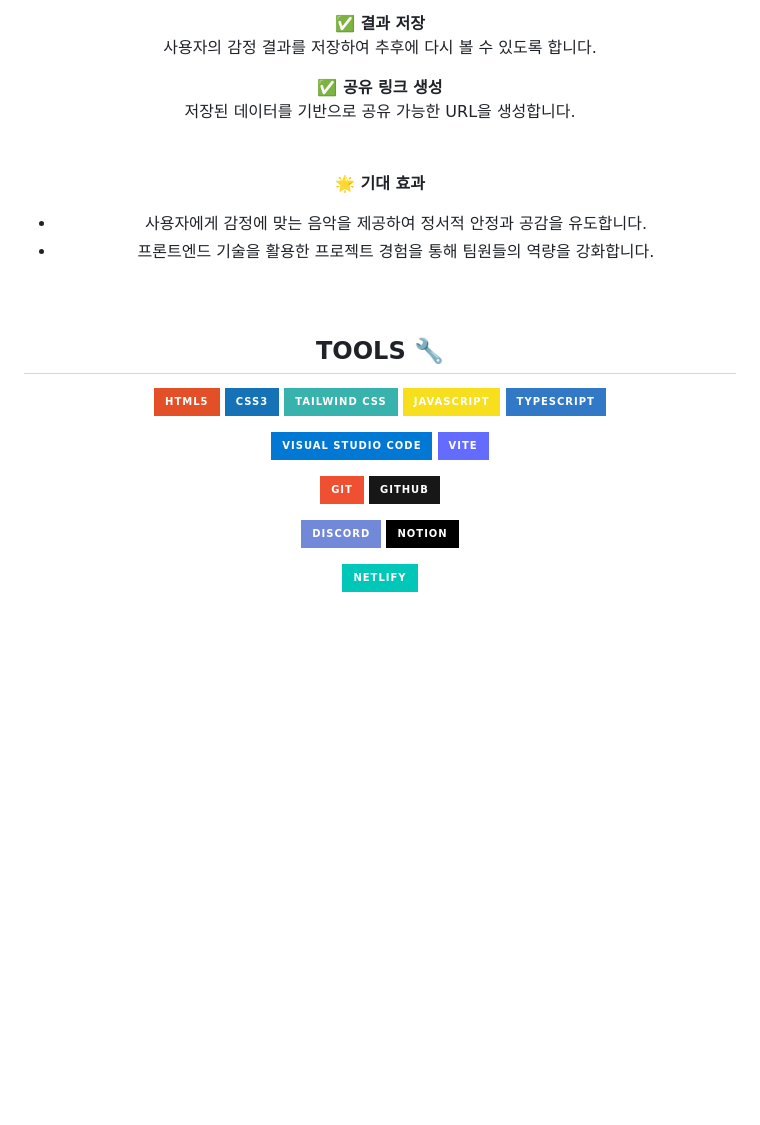
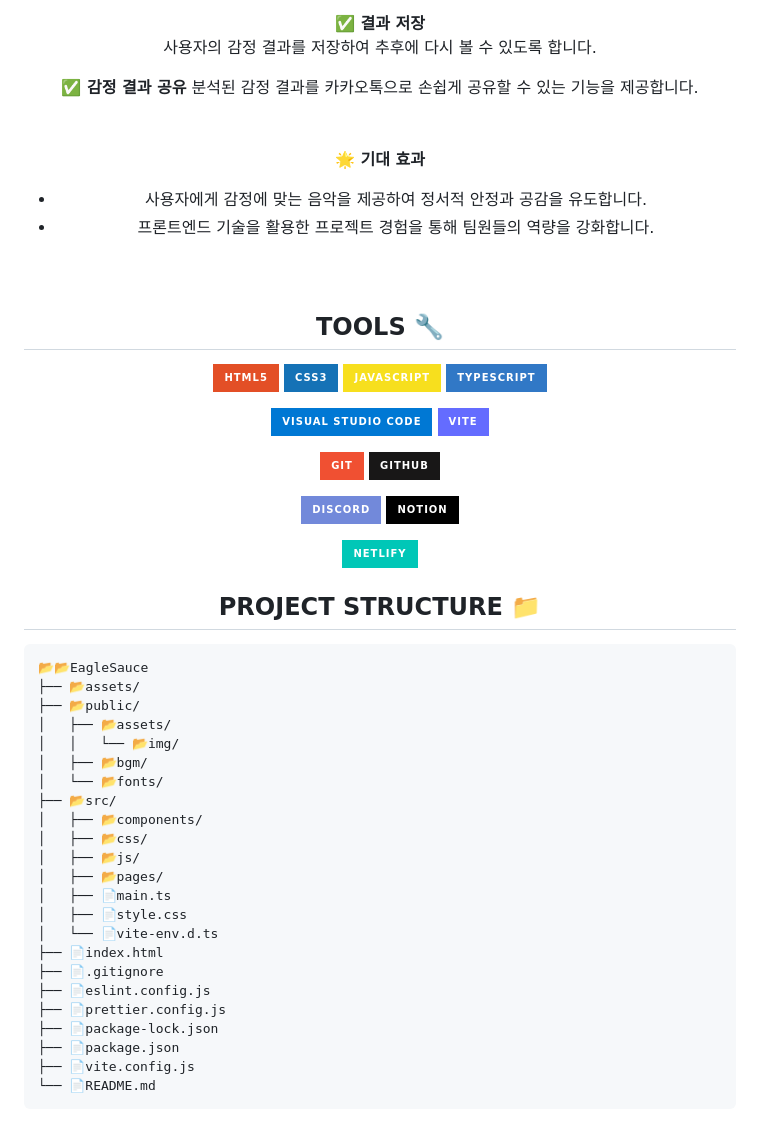
Before and after one commit to FRONTENDBOOTCAMP-13th/JS-09-Promise9, a Markdown page: README.md, the part around one of its changes. Rendered like a GitHub page; badges without logos; blank space fills up the shorter version.

Commit message:
📝docs: Update README with project info

````diff
--- a/README.md
+++ b/README.md
@@ -41,8 +41,8 @@
 **✅ 결과 저장**
 사용자의 감정 결과를 저장하여 추후에 다시 볼 수 있도록 합니다.
 
-**✅ 공유 링크 생성**
-저장된 데이터를 기반으로 공유 가능한 URL을 생성합니다.
+**✅ 감정 결과 공유**
+분석된 감정 결과를 카카오톡으로 손쉽게 공유할 수 있는 기능을 제공합니다.
 <br><br><br>
 **🌟 기대 효과**
 
@@ -54,7 +54,6 @@
 
 ![HTML5](https://img.shields.io/badge/HTML5-E34F26?style=for-the-badge&logo=html5&logoColor=white)
 ![CSS3](https://img.shields.io/badge/CSS3-1572B6?style=for-the-badge&logo=css3&logoColor=white)
-![Tailwind CSS](https://img.shields.io/badge/Tailwind_CSS-38B2AC?style=for-the-badge&logo=tailwind-css&logoColor=white)
 ![JavaScript](https://img.shields.io/badge/JavaScript-F7DF1E?style=for-the-badge&logo=javascript&logoColor=black)
 ![TypeScript](https://img.shields.io/badge/TypeScript-3178C6?style=for-the-badge&logo=typescript&logoColor=white)
 
@@ -69,4 +68,32 @@
 
 ![Netlify](https://img.shields.io/badge/Netlify-00C7B7?style=for-the-badge&logo=netlify&logoColor=white)
 
+## PROJECT STRUCTURE 📁
+
 </div>
+
+```
+📂📂EagleSauce
+├── 📂assets/
+├── 📂public/
+│   ├── 📂assets/
+│   │   └── 📂img/
+│   ├── 📂bgm/
+│   └── 📂fonts/
+├── 📂src/
+│   ├── 📂components/
+│   ├── 📂css/
+│   ├── 📂js/
+│   ├── 📂pages/
+│   ├── 📄main.ts
+│   ├── 📄style.css
+│   └── 📄vite-env.d.ts
+├── 📄index.html
+├── 📄.gitignore
+├── 📄eslint.config.js
+├── 📄prettier.config.js
+├── 📄package-lock.json
+├── 📄package.json
+├── 📄vite.config.js
+└── 📄README.md
+```
````
Also changed, not shown: other parts of README.md (+1 -1 lines).
